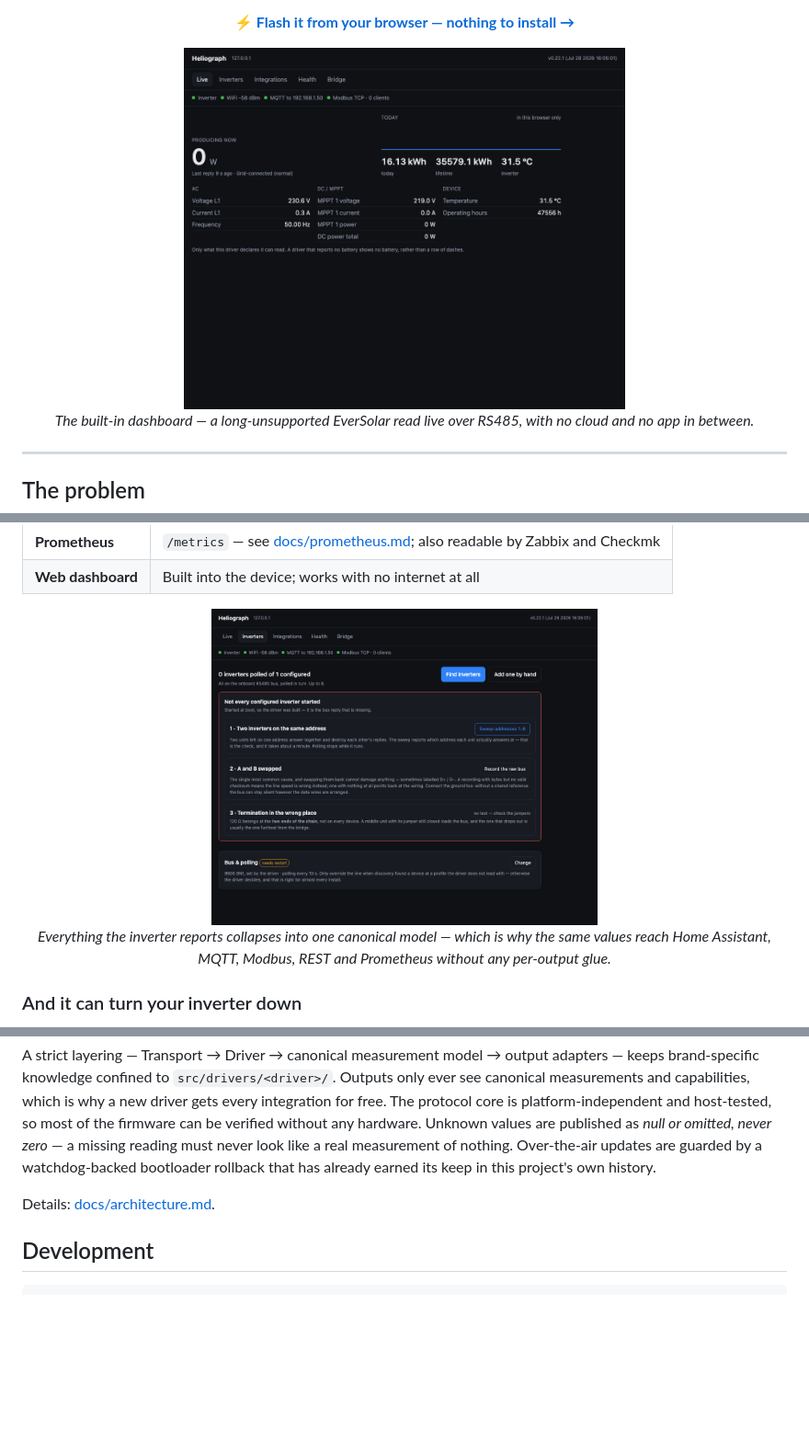
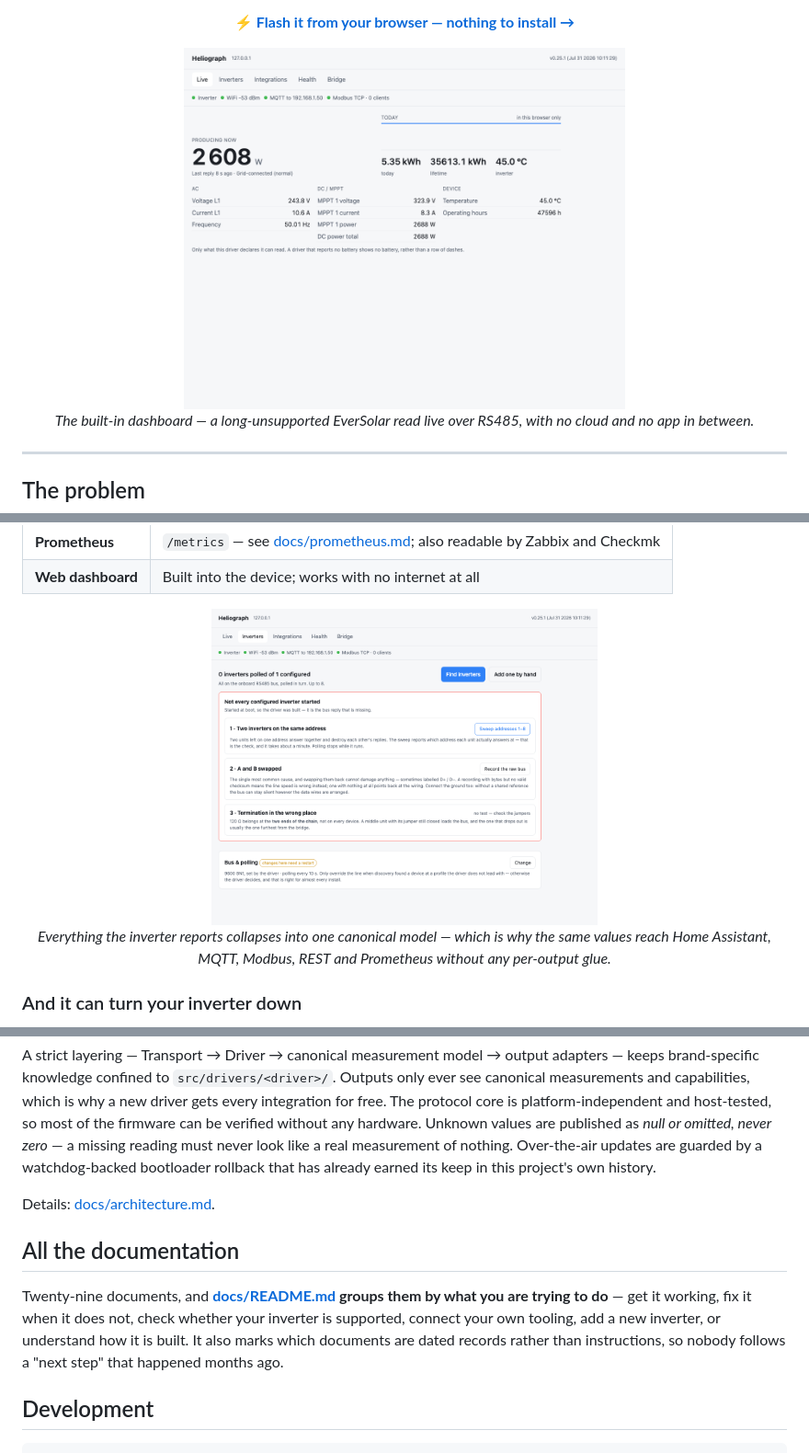
Before and after one commit to Timdebruijn/heliograph, a Markdown page: README.md, 3 parts joined by grey strips. Shown: that part at 92% size. GitHub-like rendering; pictures changed too: docs/images/inverters.png, docs/images/live.png; blank space fills up the shorter version.

````diff
--- a/README.md
+++ b/README.md
@@ -413,6 +449,14 @@ in this project's own history.
 
 Details: [docs/architecture.md](docs/architecture.md).
 
+## All the documentation
+
+Twenty-nine documents, and **[docs/README.md](docs/README.md) groups them by what you are trying
+to do** — get it working, fix it when it does not, check whether your inverter is supported,
+connect your own tooling, add a new inverter, or understand how it is built. It also marks which
+documents are dated records rather than instructions, so nobody follows a "next step" that
+happened months ago.
+
 ## Development
 
 ```bash
````
Also changed, not shown: other parts of README.md (+40 -4 lines), docs/README.md (added, +103 -0 lines), docs/rest-api.md (+1 -1 lines), docs/rs485-bus.md (+29 -5 lines), docs/images/bridge.png, docs/images/health.png, docs/images/integrations.png, 2 other files.
